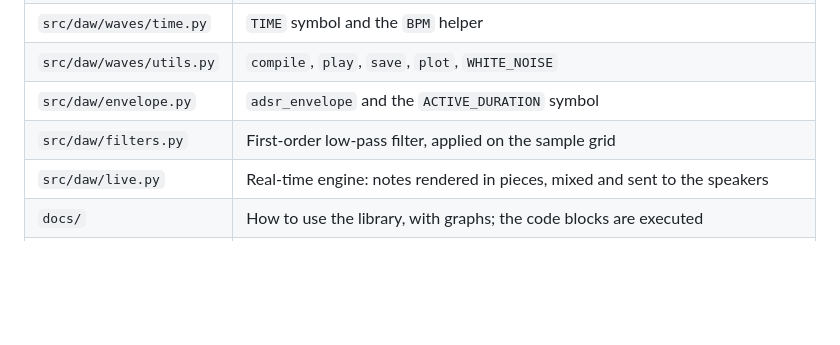
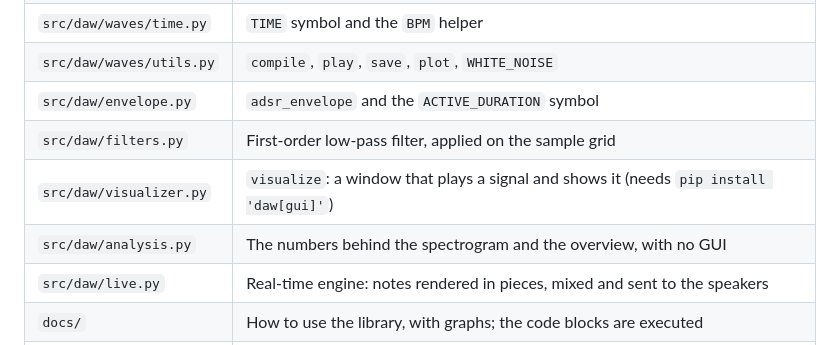
Before and after one commit to zamlz/symsound, a Markdown page: README.md, the part around the change. GitHub-like rendering; blank space fills up the shorter version.

Commit message:
added visualize: a pygame window with a scope, a spectrogram and a seek bar, plus the analysis and Player behind it

```diff
--- a/README.md
+++ b/README.md
@@ -59,6 +59,8 @@ nix develop -c python tools/build_docs.py --check  # fail if they are stale
 | `src/daw/waves/utils.py` | `compile`, `play`, `save`, `plot`, `WHITE_NOISE` |
 | `src/daw/envelope.py` | `adsr_envelope` and the `ACTIVE_DURATION` symbol |
 | `src/daw/filters.py` | First-order low-pass filter, applied on the sample grid |
+| `src/daw/visualizer.py` | `visualize`: a window that plays a signal and shows it (needs `pip install 'daw[gui]'`) |
+| `src/daw/analysis.py` | The numbers behind the spectrogram and the overview, with no GUI |
 | `src/daw/live.py` | Real-time engine: notes rendered in pieces, mixed and sent to the speakers |
 | `docs/` | How to use the library, with graphs; the code blocks are executed |
 | `examples/` | Example scripts (`house.py`, `house_with_low_pass.py`, ...) |
```
Also changed, not shown: docs/README.md (+1 -0 lines), docs/visualizing.md (added, +205 -0 lines), guidelines.md (+3 -1 lines), docs/img/visualize-chirp.png (added), docs/img/visualize-filter.png (added), docs/img/visualize-house.png (added), 10 other files.
